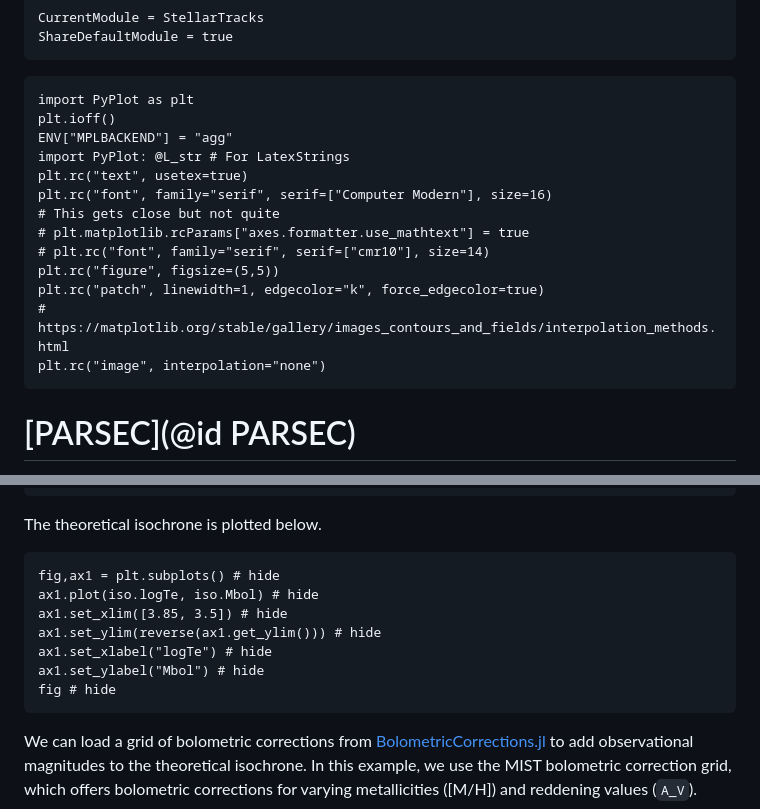
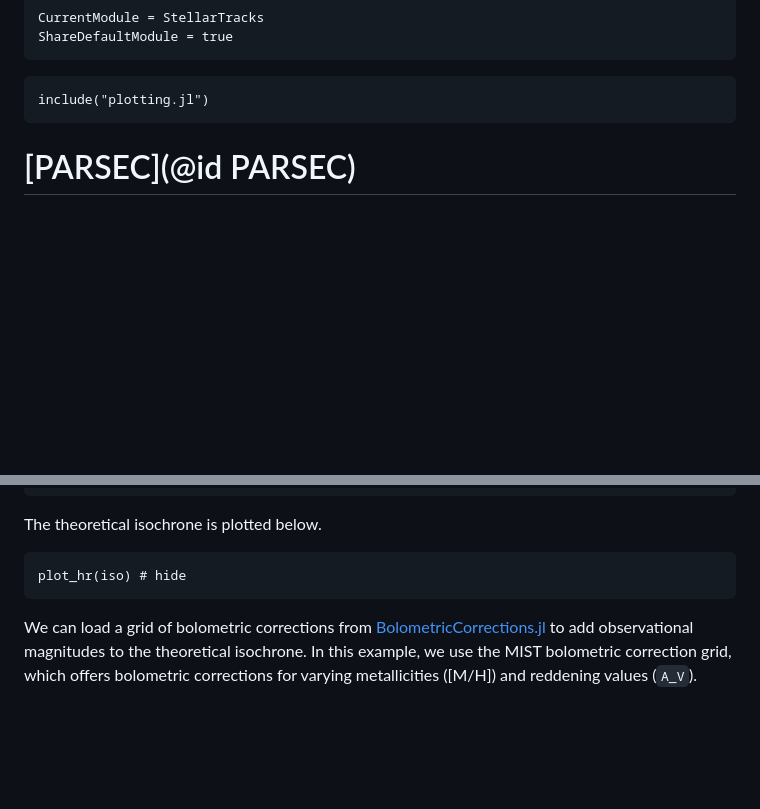
Before and after one commit to cgarling/StellarTracks.jl, a Markdown page: docs/src/parsec.md, 2 parts joined by grey strips. GitHub-like rendering; blank space fills up the shorter version.

Commit message:
Use separated docs plotting code

````diff
--- a/docs/src/parsec.md
+++ b/docs/src/parsec.md
@@ -4,19 +4,7 @@ ShareDefaultModule = true
 ```
 
 ```@setup
-import PyPlot as plt
-plt.ioff()
-ENV["MPLBACKEND"] = "agg"
-import PyPlot: @L_str # For LatexStrings
-plt.rc("text", usetex=true)
-plt.rc("font", family="serif", serif=["Computer Modern"], size=16)
-# This gets close but not quite
-# plt.matplotlib.rcParams["axes.formatter.use_mathtext"] = true
-# plt.rc("font", family="serif", serif=["cmr10"], size=14)
-plt.rc("figure", figsize=(5,5))
-plt.rc("patch", linewidth=1, edgecolor="k", force_edgecolor=true)
-# https://matplotlib.org/stable/gallery/images_contours_and_fields/interpolation_methods.html
-plt.rc("image", interpolation="none")
+include("plotting.jl")
 ```
 
 # [PARSEC](@id PARSEC)
@@ -65,16 +53,8 @@ Table(iso)
 The theoretical isochrone is plotted below.
 
 ```@example
-fig,ax1 = plt.subplots() # hide
-ax1.plot(iso.logTe, iso.Mbol) # hide
-ax1.set_xlim([3.85, 3.5]) # hide
-ax1.set_ylim(reverse(ax1.get_ylim())) # hide
-ax1.set_xlabel("logTe") # hide
-ax1.set_ylabel("Mbol") # hide
-fig # hide
+plot_hr(iso) # hide
 ```
-
-
 
 We can load a grid of bolometric corrections from [BolometricCorrections.jl](https://github.com/cgarling/BolometricCorrections.jl) to add observational magnitudes to the theoretical isochrone. In this example, we use the MIST bolometric correction grid, which offers bolometric corrections for varying metallicities (\[M/H\]) and reddening values (``A_V``).
 
````
Also changed, not shown: docs/src/mist.md (+2 -20 lines).
